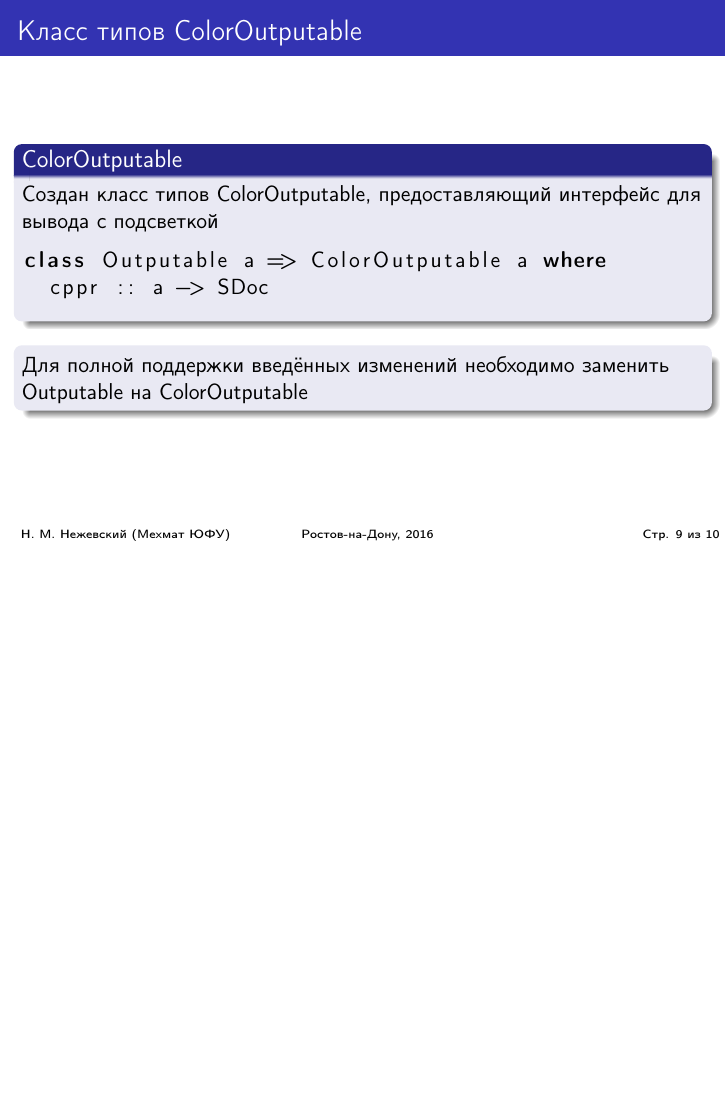
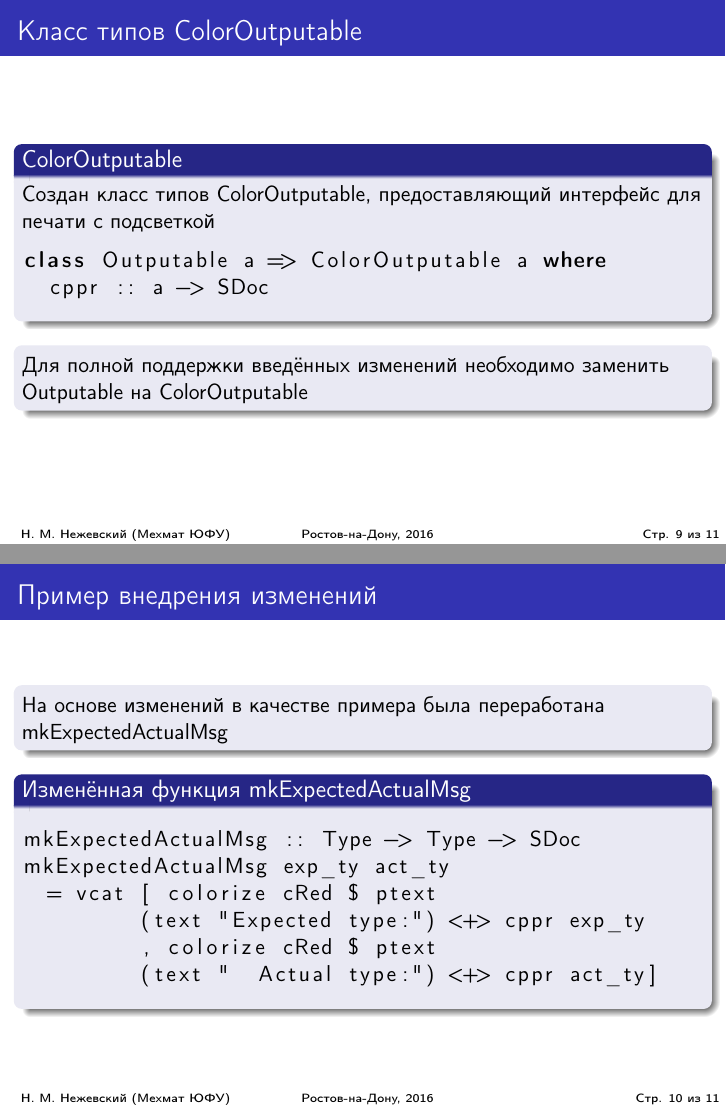
Before and after one commit to licht741/bachelorPresentation, LaTeX slides (presentation.tex): page 10 of 11 before the commit and pages 10 and 11 of 12 after it, the two joined at a grey line, the shorter picture padded with empty space. Compiled offline with pdfLaTeX.

Commit message:
Добавлен слайд с примером. Некоторые незначительные изменения в тексте

```diff
--- a/presentation.tex
+++ b/presentation.tex
@@ -162,7 +162,7 @@ data SDocStyle = {
 \frametitle{Класс типов ColorOutputable}
 
 \begin{block}{ColorOutputable}
-Создан класс типов ColorOutputable, предоставляющий интерфейс для вывода с подсветкой
+Создан класс типов ColorOutputable, предоставляющий интерфейс для печати с подсветкой
 \begin{lstlisting}[language=Haskell]
 class Outputable a => ColorOutputable a where
   cppr :: a -> SDoc
@@ -175,6 +175,27 @@ class Outputable a => ColorOutputable a where
 
 \end{frame}
 
+\begin{frame}[fragile]
+\frametitle{Пример внедрения изменений}
+
+\begin{block}{}
+На основе изменений в качестве примера была переработана mkExpectedActualMsg
+\end{block}
+
+\begin{block}{Изменённая функция mkExpectedActualMsg}
+\begin{lstlisting}
+mkExpectedActualMsg :: Type -> Type -> SDoc
+mkExpectedActualMsg exp_ty act_ty
+  = vcat [ colorize cRed $ ptext
+         (text "Expected type:") <+> cppr exp_ty
+         , colorize cRed $ ptext
+         (text "  Actual type:") <+> cppr act_ty]
+\end{lstlisting}
+\end{block}
+
+\end{frame}
+
+\section{Полученные результаты}
 \begin{frame}{Полученные результаты}
 \begin{itemize}
   \item Создана программная реализация, частично решающая поставленную задачу
```
Also changed, not shown: presentation.tex (18 more changed lines).
